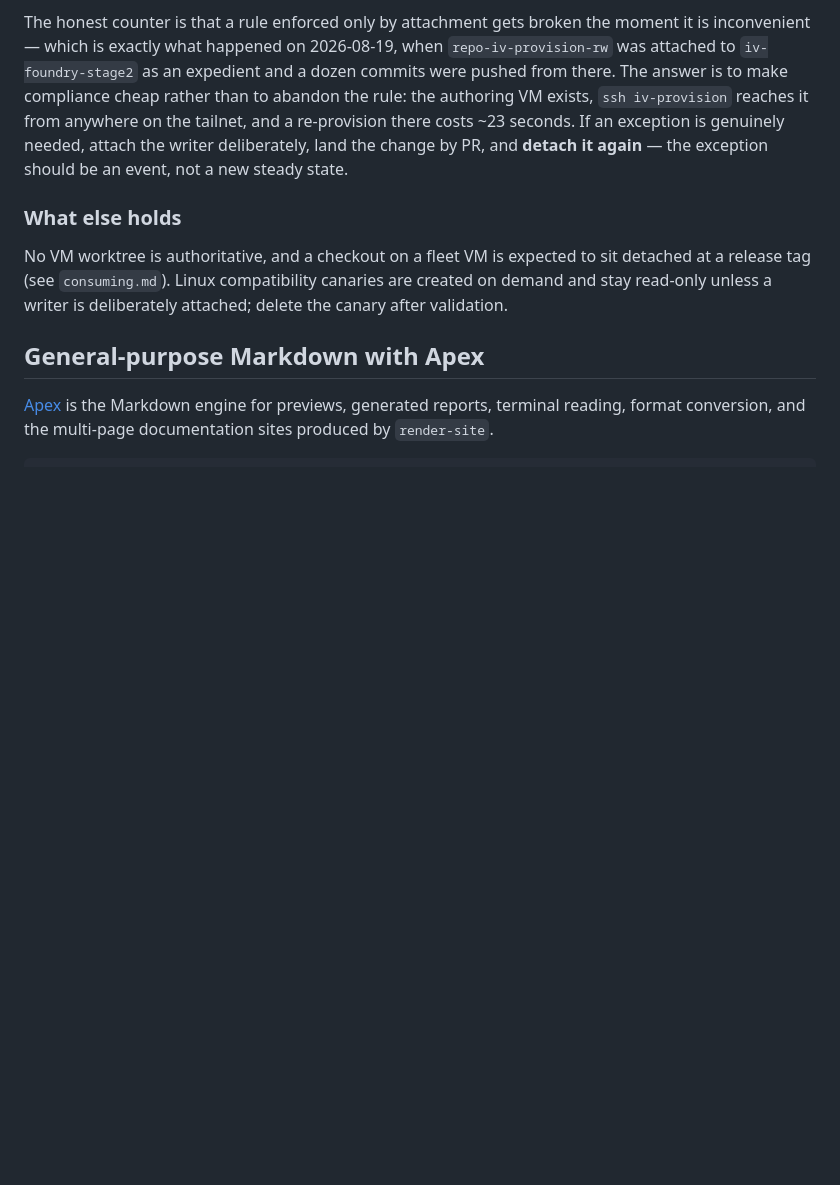
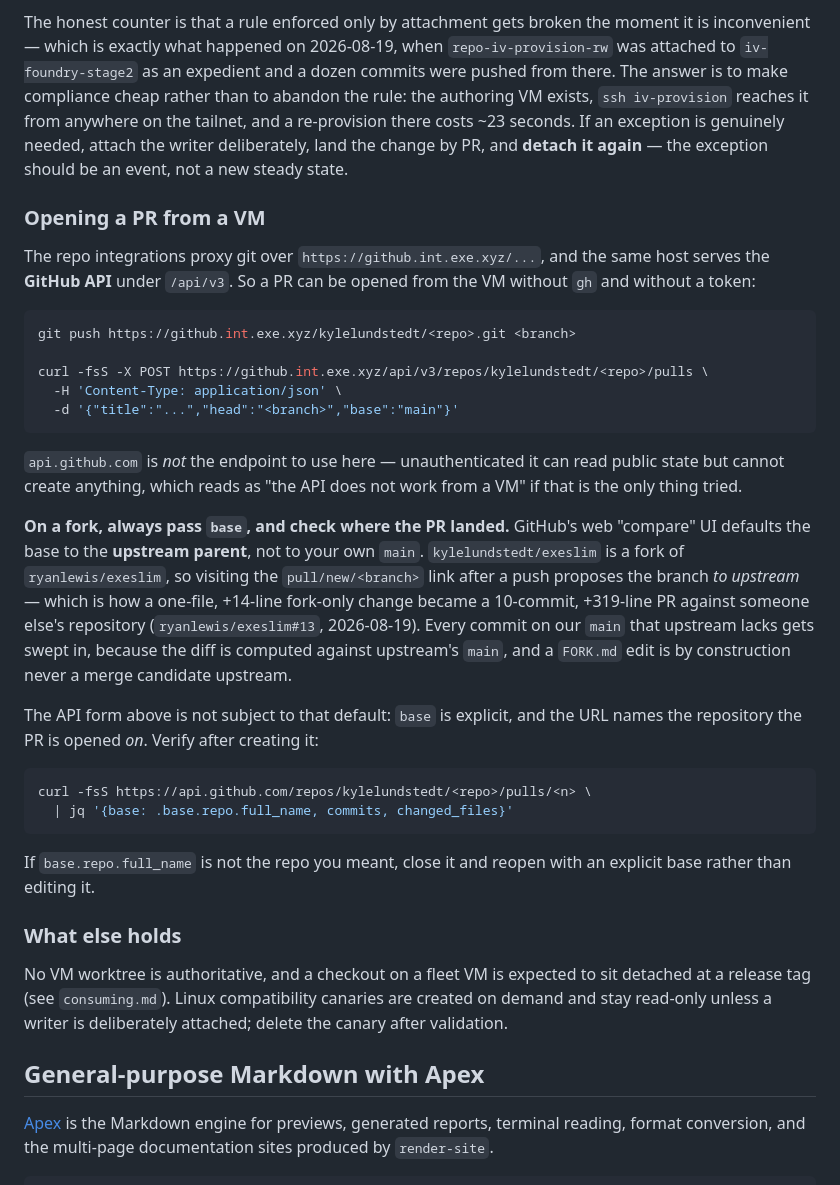
Before and after one commit to kylelundstedt/iv-image, a Markdown page: README.md, the part around the change. GitHub-like rendering; blank space fills up the shorter version.

````diff
--- a/README.md
+++ b/README.md
@@ -177,6 +177,45 @@ seconds. If an exception is genuinely needed, attach the writer deliberately,
 land the change by PR, and **detach it again** — the exception should be an
 event, not a new steady state.
 
+### Opening a PR from a VM
+
+The repo integrations proxy git over `https://github.int.exe.xyz/...`, and the
+same host serves the **GitHub API** under `/api/v3`. So a PR can be opened from
+the VM without `gh` and without a token:
+
+```bash
+git push https://github.int.exe.xyz/kylelundstedt/<repo>.git <branch>
+
+curl -fsS -X POST https://github.int.exe.xyz/api/v3/repos/kylelundstedt/<repo>/pulls \
+  -H 'Content-Type: application/json' \
+  -d '{"title":"...","head":"<branch>","base":"main"}'
+```
+
+`api.github.com` is *not* the endpoint to use here — unauthenticated it can read
+public state but cannot create anything, which reads as "the API does not work
+from a VM" if that is the only thing tried.
+
+**On a fork, always pass `base`, and check where the PR landed.** GitHub's
+web "compare" UI defaults the base to the **upstream parent**, not to your own
+`main`. `kylelundstedt/exeslim` is a fork of `ryanlewis/exeslim`, so visiting the
+`pull/new/<branch>` link after a push proposes the branch *to upstream* — which
+is how a one-file, +14-line fork-only change became a 10-commit, +319-line PR
+against someone else's repository (`ryanlewis/exeslim#13`, 2026-08-19). Every
+commit on our `main` that upstream lacks gets swept in, because the diff is
+computed against upstream's `main`, and a `FORK.md` edit is by construction
+never a merge candidate upstream.
+
+The API form above is not subject to that default: `base` is explicit, and the
+URL names the repository the PR is opened *on*. Verify after creating it:
+
+```bash
+curl -fsS https://api.github.com/repos/kylelundstedt/<repo>/pulls/<n> \
+  | jq '{base: .base.repo.full_name, commits, changed_files}'
+```
+
+If `base.repo.full_name` is not the repo you meant, close it and reopen with an
+explicit base rather than editing it.
+
 ### What else holds
 
 No VM worktree is authoritative, and a checkout on a fleet VM is expected to sit
````
Also changed, not shown: TODO.md (+14 -14 lines).
